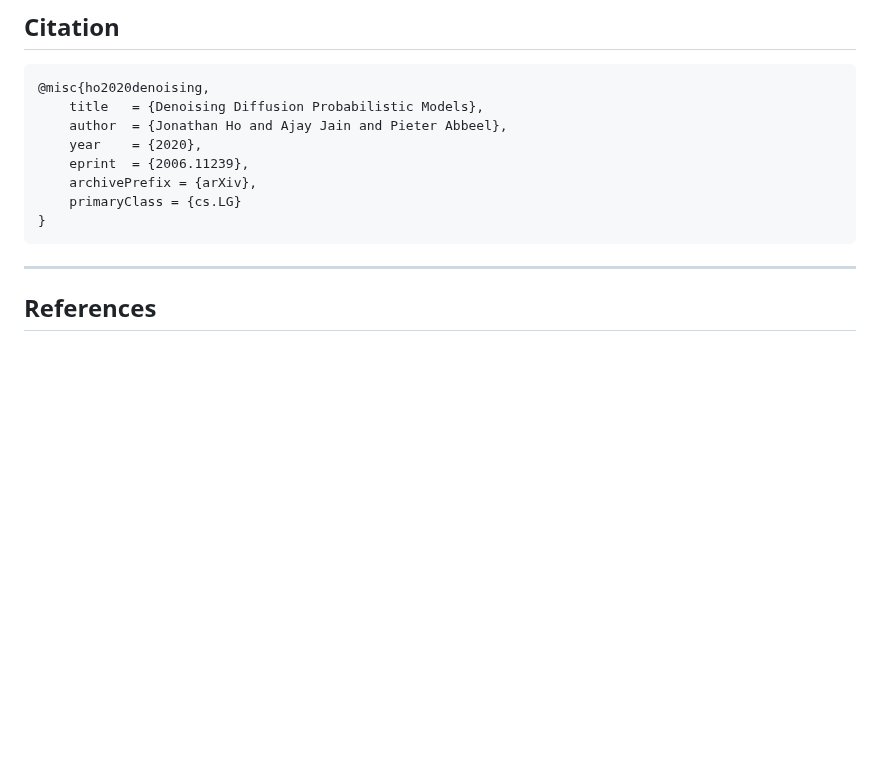
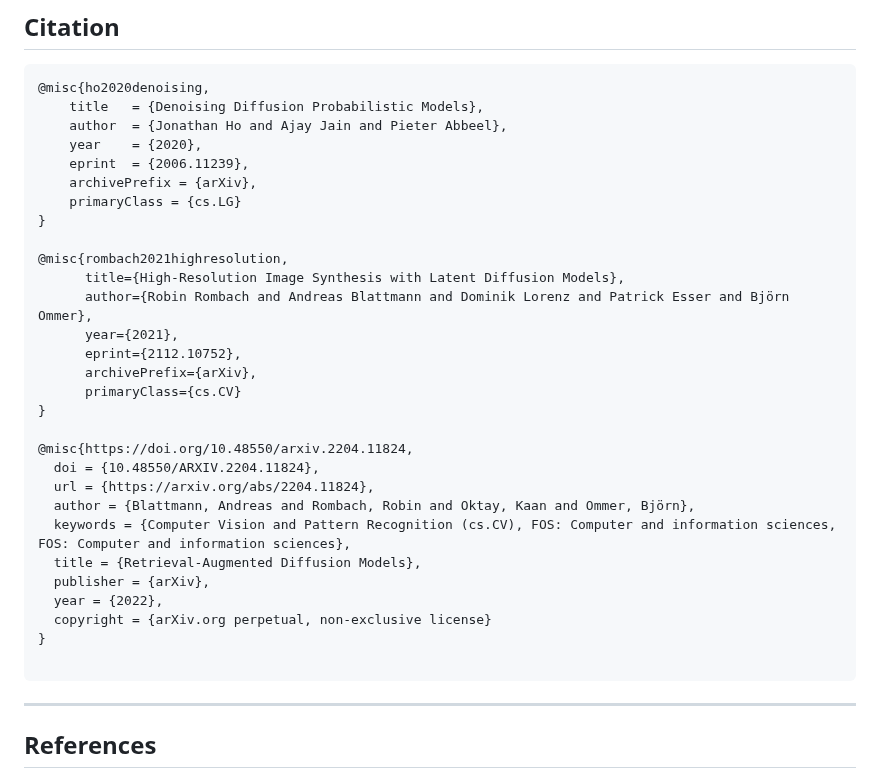
Before and after one commit to Esmail-ibraheem/Stable-Diffusion-Pytorch, a Markdown page: README.md, the part around the change. GitHub-like rendering; blank space fills up the shorter version.

````diff
--- a/README.md
+++ b/README.md
@@ -95,6 +95,27 @@ class GaussingDitribution:
     archivePrefix = {arXiv},
     primaryClass = {cs.LG}
 }
+
+@misc{rombach2021highresolution,
+      title={High-Resolution Image Synthesis with Latent Diffusion Models},
+      author={Robin Rombach and Andreas Blattmann and Dominik Lorenz and Patrick Esser and Björn Ommer},
+      year={2021},
+      eprint={2112.10752},
+      archivePrefix={arXiv},
+      primaryClass={cs.CV}
+}
+
+@misc{https://doi.org/10.48550/arxiv.2204.11824,
+  doi = {10.48550/ARXIV.2204.11824},
+  url = {https://arxiv.org/abs/2204.11824},
+  author = {Blattmann, Andreas and Rombach, Robin and Oktay, Kaan and Ommer, Björn},
+  keywords = {Computer Vision and Pattern Recognition (cs.CV), FOS: Computer and information sciences, FOS: Computer and information sciences},
+  title = {Retrieval-Augmented Diffusion Models},
+  publisher = {arXiv},
+  year = {2022},
+  copyright = {arXiv.org perpetual, non-exclusive license}
+}
+
 ```
 
 ---
````
